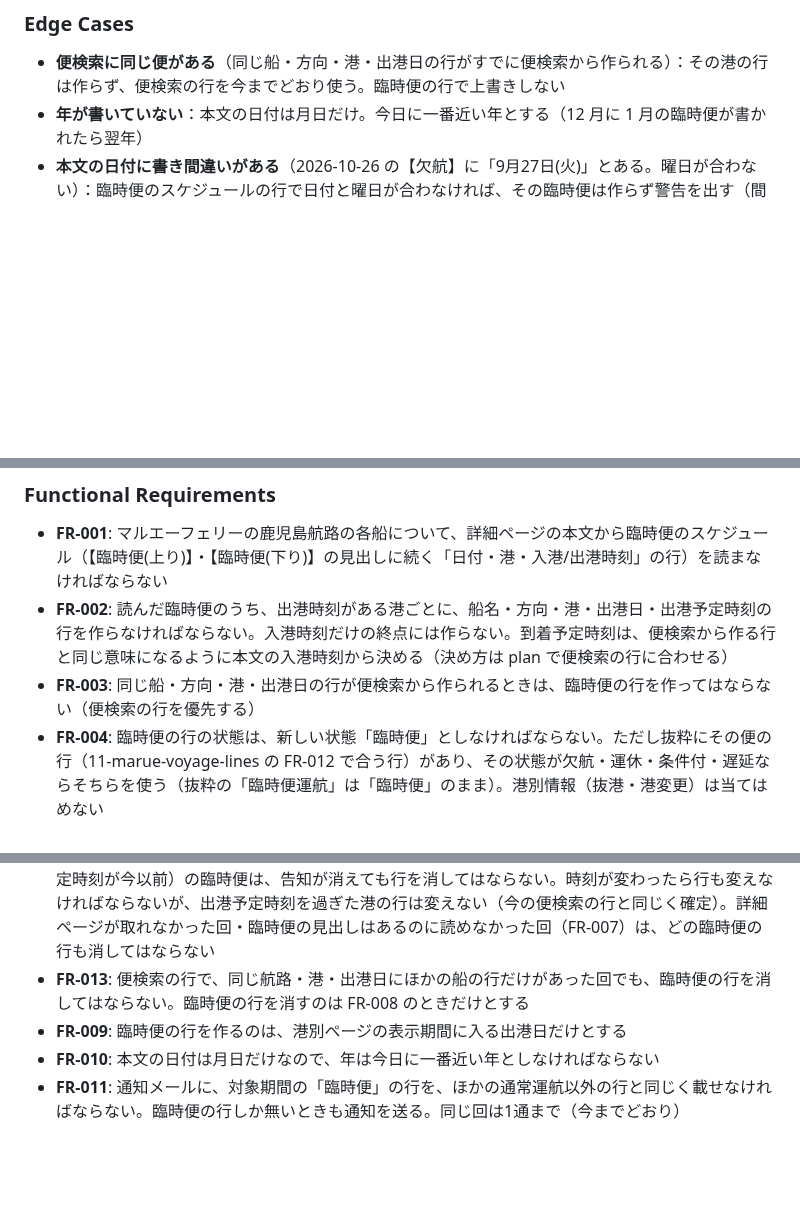
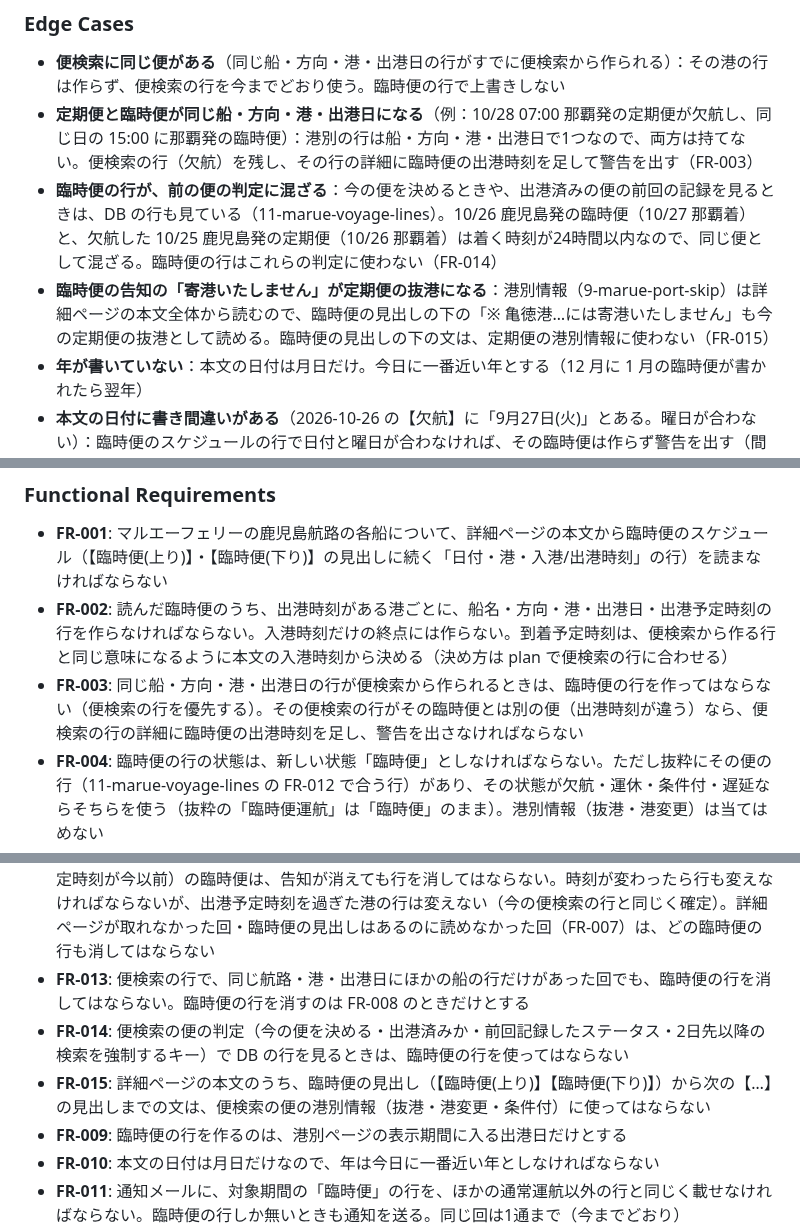
Before and after one commit to yanchi/ShipInfoV2, a Markdown page: specs/12-marue-extra-voyages/spec.md, 3 parts joined by grey strips. Drawn GitHub-style; blank space fills up the shorter version.

Commit message:
docs(spec): 臨時便の行を定期便の判定に混ぜない・臨時便の告知を港別情報に使わない・同じキーの衝突
Co-Authored-By: Claude Opus 5.5 <noreply@anthropic.com>

```diff
--- a/specs/12-marue-extra-voyages/spec.md
+++ b/specs/12-marue-extra-voyages/spec.md
@@ -114,6 +114,9 @@
 ### Edge Cases
 
 - **便検索に同じ便がある**（同じ船・方向・港・出港日の行がすでに便検索から作られる）：その港の行は作らず、便検索の行を今までどおり使う。臨時便の行で上書きしない
+- **定期便と臨時便が同じ船・方向・港・出港日になる**（例：10/28 07:00 那覇発の定期便が欠航し、同じ日の 15:00 に那覇発の臨時便）：港別の行は船・方向・港・出港日で1つなので、両方は持てない。便検索の行（欠航）を残し、その行の詳細に臨時便の出港時刻を足して警告を出す（FR-003）
+- **臨時便の行が、前の便の判定に混ざる**：今の便を決めるときや、出港済みの便の前回の記録を見るときは、DB の行も見ている（11-marue-voyage-lines）。10/26 鹿児島発の臨時便（10/27 那覇着）と、欠航した 10/25 鹿児島発の定期便（10/26 那覇着）は着く時刻が24時間以内なので、同じ便として混ざる。臨時便の行はこれらの判定に使わない（FR-014）
+- **臨時便の告知の「寄港いたしません」が定期便の抜港になる**：港別情報（9-marue-port-skip）は詳細ページの本文全体から読むので、臨時便の見出しの下の「※ 亀徳港…には寄港いたしません」も今の定期便の抜港として読める。臨時便の見出しの下の文は、定期便の港別情報に使わない（FR-015）
 - **年が書いていない**：本文の日付は月日だけ。今日に一番近い年とする（12 月に 1 月の臨時便が書かれたら翌年）
 - **本文の日付に書き間違いがある**（2026-10-26 の【欠航】に「9月27日(火)」とある。曜日が合わない）：臨時便のスケジュールの行で日付と曜日が合わなければ、その臨時便は作らず警告を出す（間違った日に「臨時便」を出すより、出さないほうが安全）
 - **スケジュールの一部が読めない**（港名が分からない・時刻が無い行がある）：その臨時便は1行も作らず警告を出す。途中の港だけ欠けた便を出すと、寄港しない港と区別できない
@@ -133,13 +136,15 @@
 
 - **FR-001**: マルエーフェリーの鹿児島航路の各船について、詳細ページの本文から臨時便のスケジュール（【臨時便(上り)】・【臨時便(下り)】の見出しに続く「日付・港・入港/出港時刻」の行）を読まなければならない
 - **FR-002**: 読んだ臨時便のうち、出港時刻がある港ごとに、船名・方向・港・出港日・出港予定時刻の行を作らなければならない。入港時刻だけの終点には作らない。到着予定時刻は、便検索から作る行と同じ意味になるように本文の入港時刻から決める（決め方は plan で便検索の行に合わせる）
-- **FR-003**: 同じ船・方向・港・出港日の行が便検索から作られるときは、臨時便の行を作ってはならない（便検索の行を優先する）
+- **FR-003**: 同じ船・方向・港・出港日の行が便検索から作られるときは、臨時便の行を作ってはならない（便検索の行を優先する）。その便検索の行がその臨時便とは別の便（出港時刻が違う）なら、便検索の行の詳細に臨時便の出港時刻を足し、警告を出さなければならない
 - **FR-004**: 臨時便の行の状態は、新しい状態「臨時便」としなければならない。ただし抜粋にその便の行（11-marue-voyage-lines の FR-012 で合う行）があり、その状態が欠航・運休・条件付・遅延ならそちらを使う（抜粋の「臨時便運航」は「臨時便」のまま）。港別情報（抜港・港変更）は当てはめない
 - **FR-005**: 「臨時便」は港別ページ・会社詳細ページ・凡例・通知メールで、通常運航とも欠航などとも見分けの付くバッジ・文言で出さなければならない。通常運航以外の状態（通知の対象）として扱う。港別の行だけで使い、航路×日付の状態には使わない。臨時便の行の詳細には、本文の寄港しない港の文（「※ …には寄港いたしません。」）があればそれを入れなければならない
 - **FR-006**: スケジュールに無い港（寄港しない港）には臨時便の行を作ってはならない
 - **FR-007**: 臨時便のスケジュールに、港名が読めない行・時刻が読めない行・日付と曜日が合わない行・途中の港で出港時刻が無い行が1つでもあれば、その臨時便の行は1つも作らず、警告を出さなければならない
 - **FR-008**: 前回までに作った臨時便の行は、その臨時便がまだ始発港を出港していなければ、詳細ページからその臨時便が消えたときに全港分消さなければならない。始発港を出港済み（始発港の出港予定時刻が今以前）の臨時便は、告知が消えても行を消してはならない。時刻が変わったら行も変えなければならないが、出港予定時刻を過ぎた港の行は変えない（今の便検索の行と同じく確定）。詳細ページが取れなかった回・臨時便の見出しはあるのに読めなかった回（FR-007）は、どの臨時便の行も消してはならない
 - **FR-013**: 便検索の行で、同じ航路・港・出港日にほかの船の行だけがあった回でも、臨時便の行を消してはならない。臨時便の行を消すのは FR-008 のときだけとする
+- **FR-014**: 便検索の便の判定（今の便を決める・出港済みか・前回記録したステータス・2日先以降の検索を強制するキー）で DB の行を見るときは、臨時便の行を使ってはならない
+- **FR-015**: 詳細ページの本文のうち、臨時便の見出し（【臨時便(上り)】【臨時便(下り)】）から次の【…】の見出しまでの文は、便検索の便の港別情報（抜港・港変更・条件付）に使ってはならない
 - **FR-009**: 臨時便の行を作るのは、港別ページの表示期間に入る出港日だけとする
 - **FR-010**: 本文の日付は月日だけなので、年は今日に一番近い年としなければならない
 - **FR-011**: 通知メールに、対象期間の「臨時便」の行を、ほかの通常運航以外の行と同じく載せなければならない。臨時便の行しか無いときも通知を送る。同じ回は1通まで（今までどおり）
```
Also changed, not shown: other parts of specs/12-marue-extra-voyages/spec.md (+1 -0 lines).
